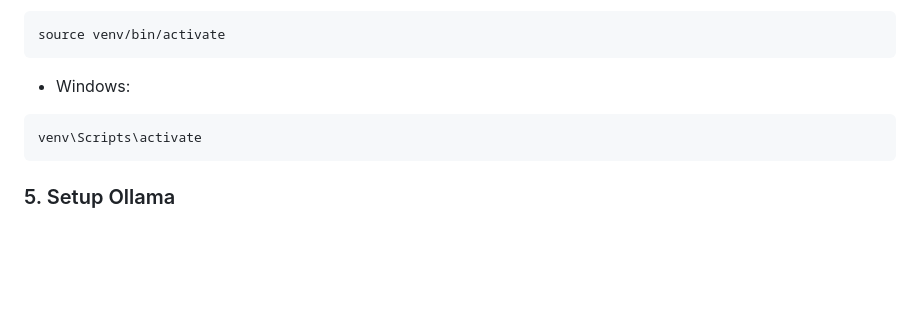
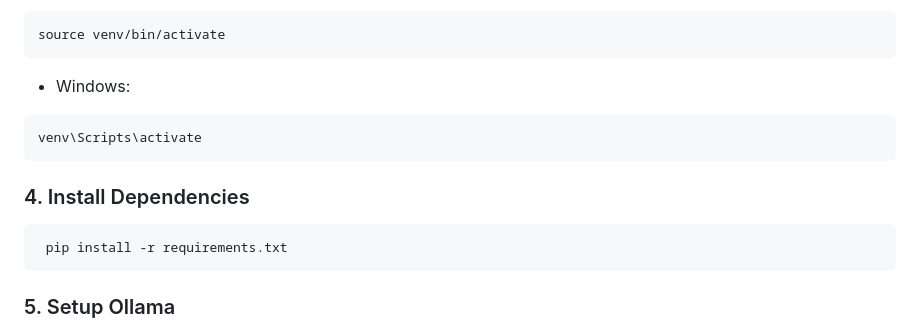
Before and after one commit to shreyansh-shankar/NodeBox, a Markdown page: README.md, the part around the change. Rendered like a GitHub page; blank space fills up the shorter version.

Commit message:
Update README.md
Refined the README to improve clarity and structure. Added  Step 4 to the installation guide, which details the command to install project dependencies from requirements.txt

````diff
--- a/README.md
+++ b/README.md
@@ -84,6 +84,11 @@ source venv/bin/activate
 venv\Scripts\activate
 ```
 
+### 4. Install Dependencies
+```bash
+ pip install -r requirements.txt
+```
+
 ### 5. Setup Ollama
 
 - Install Ollama following the official [guide](https://ollama.com/)
````
